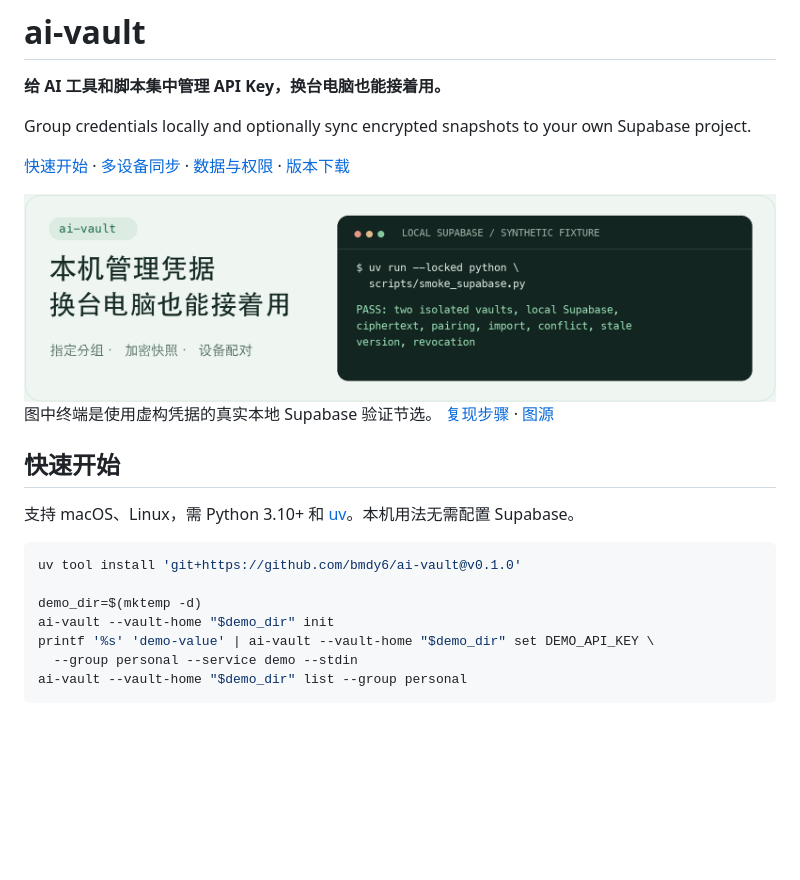
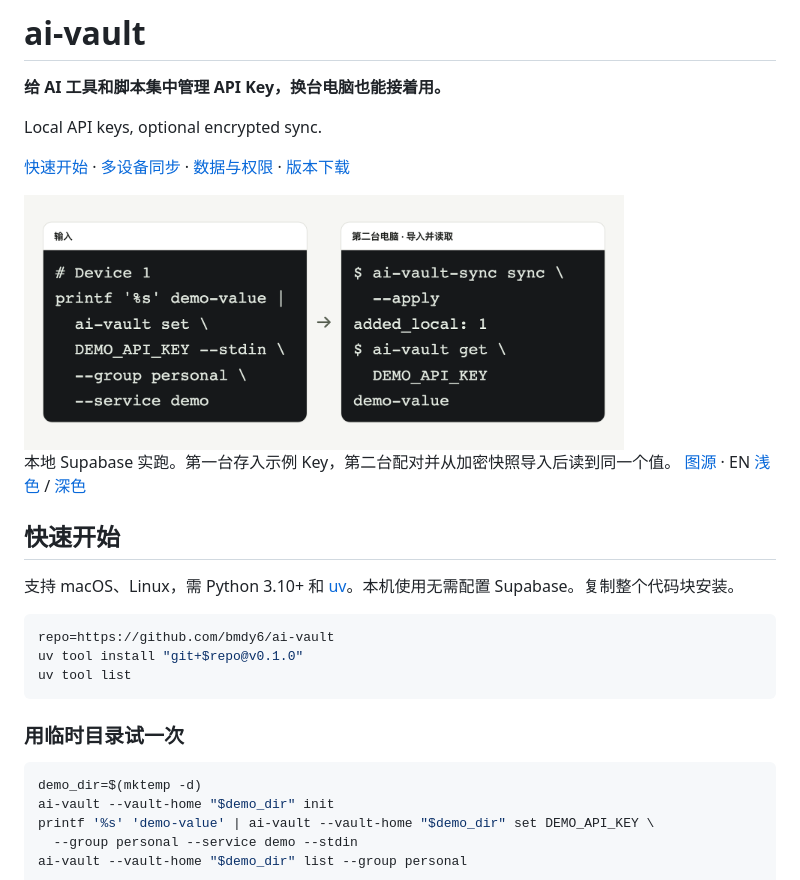
Before and after one commit to bmdy6/ai-vault, a Markdown page: README.md, the part around the change. Rendered like a GitHub page; pictures changed too: docs/readme/hero-light.zh-CN.png (added), docs/readme/sync-light.png (deleted); blank space fills up the shorter version.

Commit message:
Show a real two-device sync in the README
Co-authored-by: xiaoliang <xiaoliang@tinypace.com>

````diff
--- a/README.md
+++ b/README.md
@@ -2,24 +2,30 @@
 
 **给 AI 工具和脚本集中管理 API Key，换台电脑也能接着用。**
 
-Group credentials locally and optionally sync encrypted snapshots to your own Supabase project.
+Local API keys, optional encrypted sync.
 
 [快速开始](#快速开始) · [多设备同步](#多设备同步) · [数据与权限](#数据与权限) · [版本下载](https://github.com/bmdy6/ai-vault/releases/latest)
 
 <picture>
-  <source media="(prefers-color-scheme: dark)" srcset="docs/readme/sync-dark.png">
-  <img src="docs/readme/sync-light.png" alt="本地 Supabase 上两套独立 vault 的真实测试输出，验证加密快照、配对、导入、冲突停写、旧版本拒绝和设备撤销。" width="840">
+  <source media="(prefers-color-scheme: dark)" srcset="docs/readme/hero-dark.zh-CN.png">
+  <img src="docs/readme/hero-light.zh-CN.png" alt="第一台电脑存入示例 DEMO_API_KEY。第二台电脑从加密快照导入一条记录后，读到同一个示例值 demo-value。" width="600">
 </picture>
 
-图中终端是使用虚构凭据的真实本地 Supabase 验证节选。 [复现步骤](docs/supabase.md#本地验收) · [图源](docs/readme/SOURCES.md)
+本地 Supabase 实跑。第一台存入示例 Key，第二台配对并从加密快照导入后读到同一个值。 [图源](docs/readme/SOURCES.md) · EN [浅色](docs/readme/hero-light.png) / [深色](docs/readme/hero-dark.png)
 
 ## 快速开始
 
-支持 macOS、Linux，需 Python 3.10+ 和 [uv](https://docs.astral.sh/uv/getting-started/installation/)。本机用法无需配置 Supabase。
+支持 macOS、Linux，需 Python 3.10+ 和 [uv](https://docs.astral.sh/uv/getting-started/installation/)。本机使用无需配置 Supabase。复制整个代码块安装。
 
 ```sh
-uv tool install 'git+https://github.com/bmdy6/ai-vault@v0.1.0'
+repo=https://github.com/bmdy6/ai-vault
+uv tool install "git+$repo@v0.1.0"
+uv tool list
+```
 
+### 用临时目录试一次
+
+```sh
 demo_dir=$(mktemp -d)
 ai-vault --vault-home "$demo_dir" init
 printf '%s' 'demo-value' | ai-vault --vault-home "$demo_dir" set DEMO_API_KEY \
````
Also changed, not shown: docs/readme/SOURCES.md (+8 -6 lines), docs/readme/hero-dark.png (added), docs/readme/hero-dark.zh-CN.png (added), docs/readme/hero-light.png (added), docs/readme/sync-dark.png (deleted), 5 other files.
